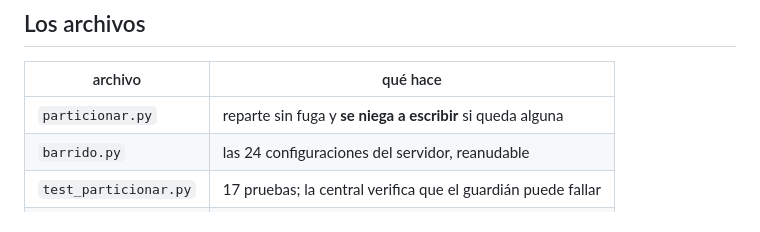
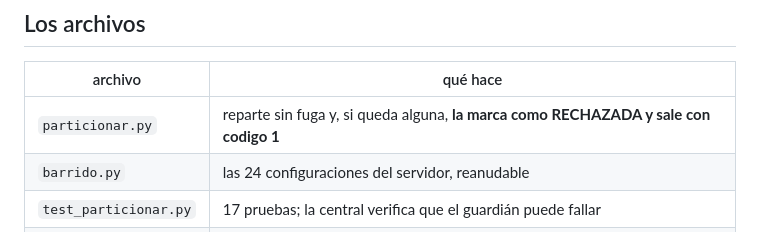
Before and after one commit to MonkeyDMemo/download_abstract_pdf, a Markdown page: etapa2/README.md, the part around the change. GitHub-like rendering.

```diff
--- a/etapa2/README.md
+++ b/etapa2/README.md
@@ -32,7 +32,7 @@ memorización. **No invalida el trabajo: invalida el número.**
 
 | archivo | qué hace |
 |---|---|
-| `particionar.py` | reparte sin fuga y **se niega a escribir** si queda alguna |
+| `particionar.py` | reparte sin fuga y, si queda alguna, **la marca como RECHAZADA y sale con codigo 1** |
 | `barrido.py` | las 24 configuraciones del servidor, reanudable |
 | `test_particionar.py` | 17 pruebas; la central verifica que el guardián puede fallar |
 | `barrido_colab.ipynb` | el cuaderno |
```
Also changed, not shown: CLAUDE.md (+2 -2 lines).
